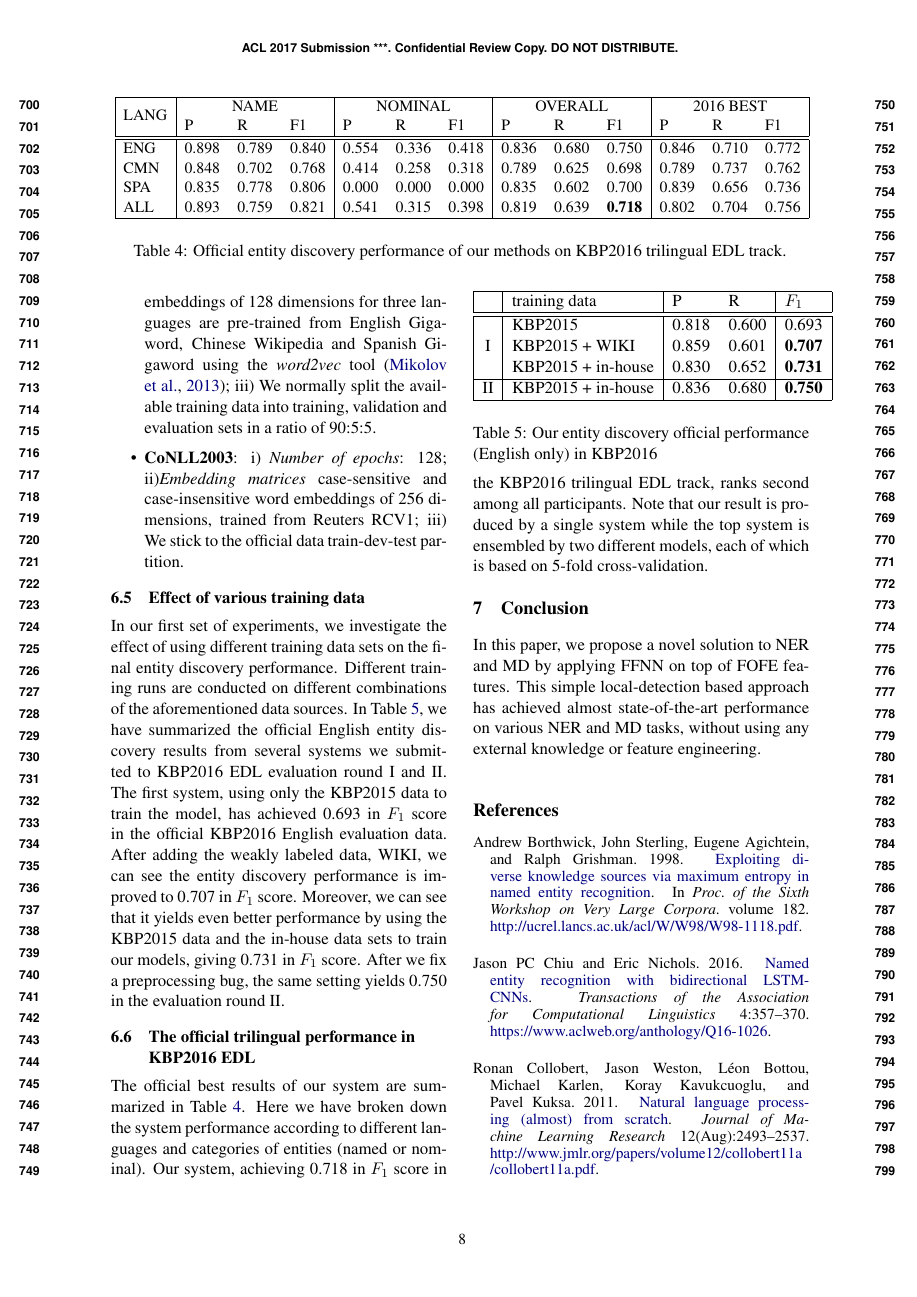
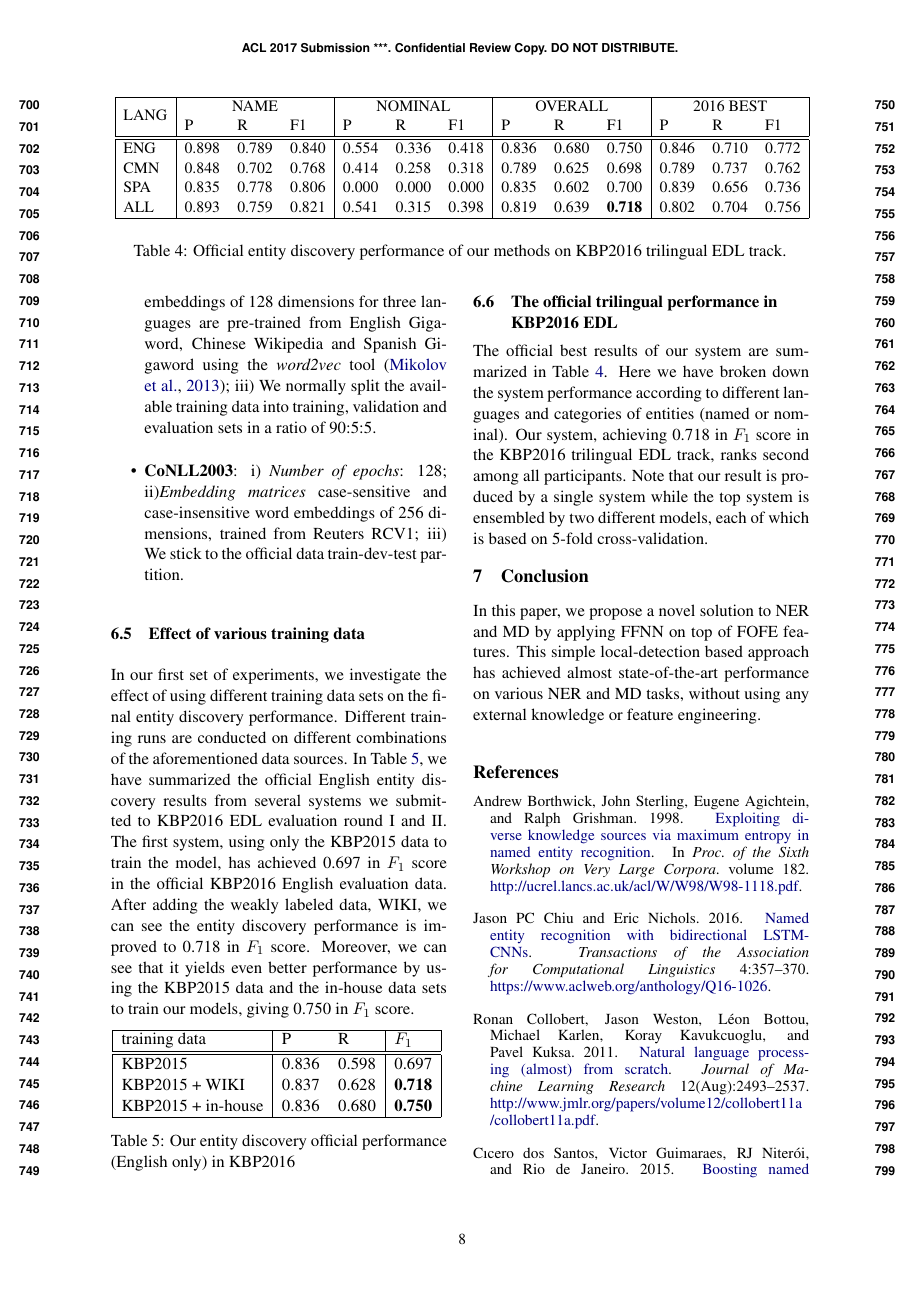
Before and after one commit to mowangphy/fofe-ner-acl2017, a LaTeX paper (fofe4ner.tex): page 8 of 9. Compiled offline with pdfLaTeX.

Commit message:
buggy data replaced

```diff
--- a/fofe4ner.tex
+++ b/fofe4ner.tex
@@ -752,17 +752,17 @@ v) {\it Dropout rate}: initially set to 0.4, slowly decreased during training un
 
 In our first set of experiments, we investigate the effect of using different training data sets on the final entity discovery performance.
 Different training runs are conducted on different combinations of the aforementioned data sources.
-In Table \ref{tbl:kbp2016-EDL1}, we have summarized the official English entity discovery results from several systems we submitted to KBP2016 EDL evaluation round I and II. The first system, using only the KBP2015 data to train the model, has achieved 0.693 in $F_1$ score in the official KBP2016 English evaluation data. After adding the weakly labeled data, WIKI, we can see the entity discovery performance is improved to 0.707 in  $F_1$ score. Moreover, we can see that it yields even better performance by using the KBP2015 data and the in-house data sets to train our models, giving 0.731 in $F_1$ score. After we fix a preprocessing bug, the same setting yields 0.750 in the evaluation round II.
+In Table \ref{tbl:kbp2016-EDL1}, we have summarized the official English entity discovery results from several systems we submitted to KBP2016 EDL evaluation round I and II. The first system, using only the KBP2015 data to train the model, has achieved 0.697 in $F_1$ score in the official KBP2016 English evaluation data. After adding the weakly labeled data, WIKI, we can see the entity discovery performance is improved to 0.718 in  $F_1$ score. Moreover, we can see that it yields even better performance by using the KBP2015 data and the in-house data sets to train our models, giving 0.750 in $F_1$ score.
+%After we fix a preprocessing bug, the same setting yields 0.750 in the evaluation round II.
 
 \begin{table}[h]
 	\centering
-	\begin{tabular}{|c|l|ll|l|}
+	\begin{tabular}{|l|ll|l|}
 		\hline
-		 & training data  &  P   &  R  &  $F_1$ \\ \hline \hline
-		 & KBP2015 &  0.818 & 0.600 & 0.693 \\
-		I  & KBP2015 + WIKI  &   0.859 & 0.601 & \bf 0.707 \\
-		  & KBP2015 + in-house & 0.830 & 0.652 & \bf 0.731 \\ \hline
-		II & KBP2015 + in-house & 0.836 & 0.680 & \bf 0.750 \\
+		training data  &  P   &  R  &  $F_1$ \\ \hline \hline
+		KBP2015 & 0.836 & 0.598 & 0.697 \\
+		KBP2015 + WIKI &  0.837 & 0.628 & \bf 0.718 \\
+		KBP2015 + in-house & 0.836 & 0.680 & \bf 0.750 \\
 		\hline
 	\end{tabular}
 	\caption{Our entity discovery official performance (English only) in KBP2016
```
Also changed, not shown: fofe4ner.pdf, fofe4ner.tex (4 more changed lines).
